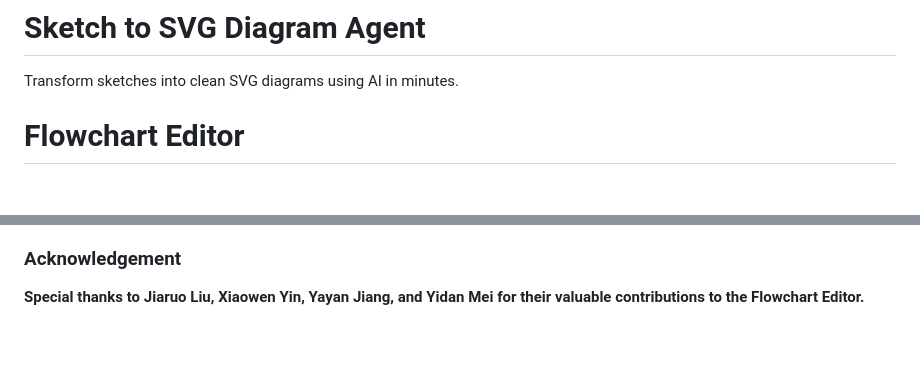
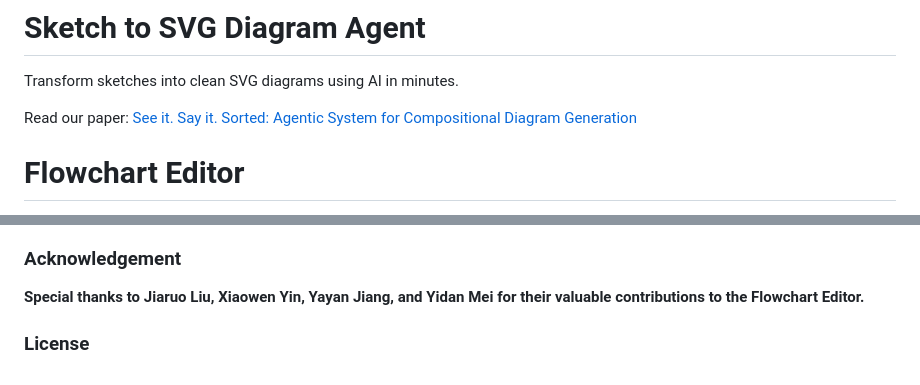
Before and after one commit to hantaoZhangrichard/see_it_say_it_sorted, a Markdown page: README.md, 2 parts joined by grey strips. Drawn GitHub-style; blank space fills up the shorter version.

Commit message:
add paper link

```diff
--- a/README.md
+++ b/README.md
@@ -1,6 +1,8 @@
 # Sketch to SVG Diagram Agent
 
 Transform sketches into clean SVG diagrams using AI in minutes.
+
+Read our paper: [See it. Say it. Sorted: Agentic System for Compositional Diagram Generation](https://arxiv.org/abs/2508.15222)
 
 # Flowchart Editor
 The Flowchart Editor website is built on top of our agent and allows you to create, edit, and optimize diagrams interactively.
@@ -118,3 +120,6 @@ Find your results in `agent_svg/[task_id]/`:
 ### Acknowledgement
 
 **Special thanks to Jiaruo Liu, Xiaowen Yin, Yayan Jiang, and Yidan Mei for their valuable contributions to the Flowchart Editor.**
+
+
+### License
```
